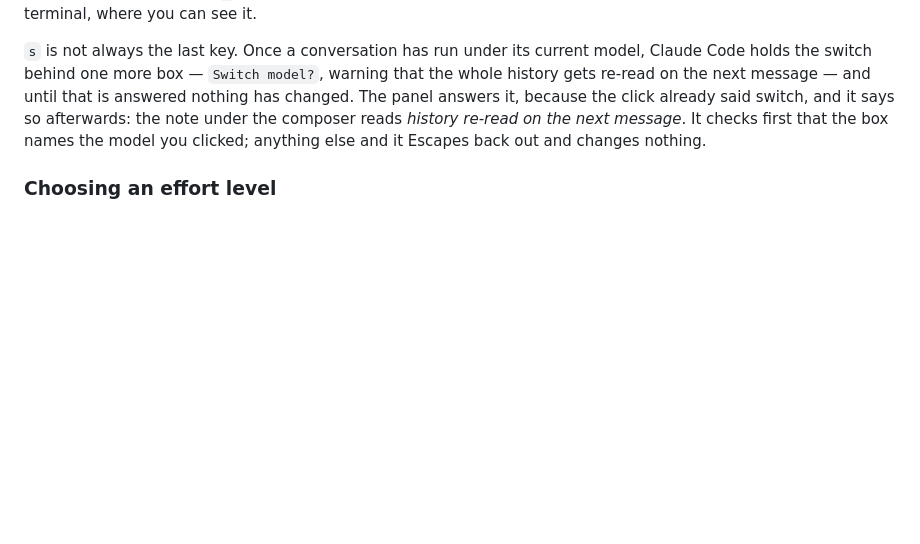
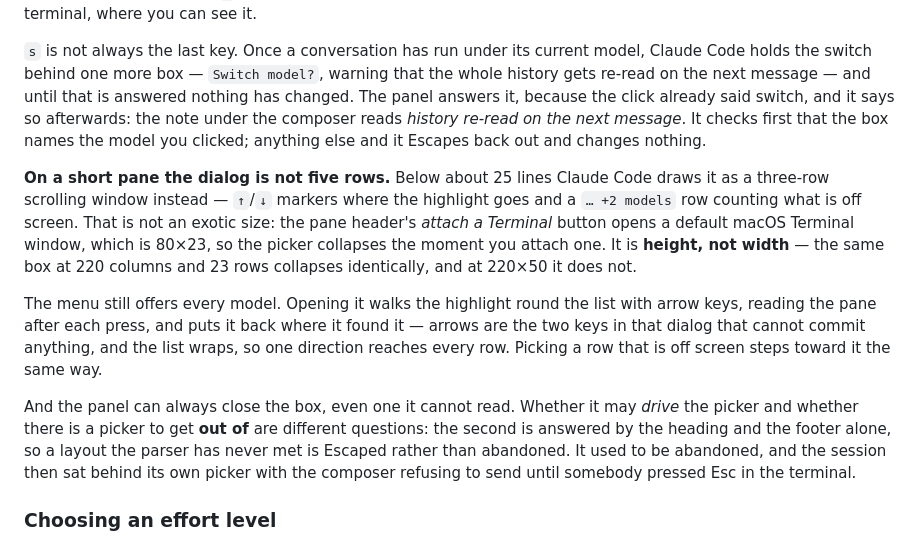
Before and after one commit to oferaharon/foreman, a Markdown page: docs/panel.md, the part around the change. Rendered like a GitHub page; blank space fills up the shorter version.

```diff
--- a/docs/panel.md
+++ b/docs/panel.md
@@ -757,6 +757,24 @@ panel answers it, because the click already said switch, and it says so afterwar
 under the composer reads *history re-read on the next message*. It checks first that the box
 names the model you clicked; anything else and it Escapes back out and changes nothing.
 
+**On a short pane the dialog is not five rows.** Below about 25 lines Claude Code draws it
+as a three-row scrolling window instead — `↑`/`↓` markers where the highlight goes and a
+`… +2 models` row counting what is off screen. That is not an exotic size: the pane header's
+*attach a Terminal* button opens a default macOS Terminal window, which is 80×23, so the
+picker collapses the moment you attach one. It is **height, not width** — the same box at
+220 columns and 23 rows collapses identically, and at 220×50 it does not.
+
+The menu still offers every model. Opening it walks the highlight round the list with arrow
+keys, reading the pane after each press, and puts it back where it found it — arrows are the
+two keys in that dialog that cannot commit anything, and the list wraps, so one direction
+reaches every row. Picking a row that is off screen steps toward it the same way.
+
+And the panel can always close the box, even one it cannot read. Whether it may *drive* the
+picker and whether there is a picker to get **out of** are different questions: the second is
+answered by the heading and the footer alone, so a layout the parser has never met is
+Escaped rather than abandoned. It used to be abandoned, and the session then sat behind its
+own picker with the composer refusing to send until somebody pressed Esc in the terminal.
+
 ### Choosing an effort level
 
 The effort level sits beside the model, and looks almost the same — but it is the opposite
```
Also changed, not shown: CLAUDE.md (+42 -0 lines).
